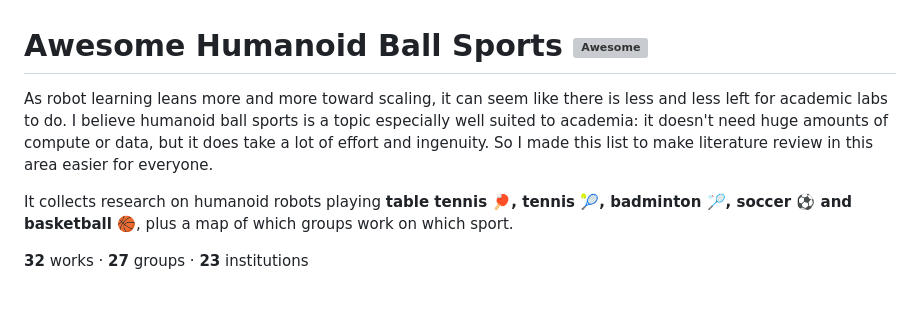
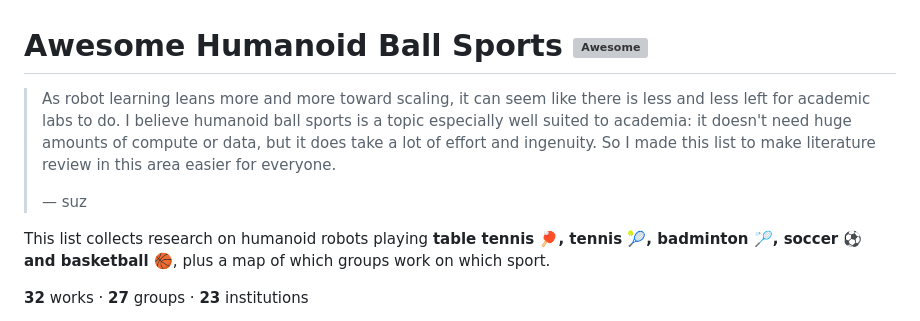
Before and after one commit to SUZ-tsinghua/awesome-humanoid-ball-sports, a Markdown page: README.md, the part around the change. Drawn GitHub-style; blank space fills up the shorter version; grey boxes are pictures that could not be loaded.

Commit message:
Set the README intro apart as a signed quote
Co-Authored-By: Claude Opus 5.5 (1M context) <noreply@anthropic.com>

```diff
--- a/README.md
+++ b/README.md
@@ -1,8 +1,10 @@
 # Awesome Humanoid Ball Sports [![Awesome](https://awesome.re/badge.svg)](https://awesome.re)
 
-As robot learning leans more and more toward scaling, it can seem like there is less and less left for academic labs to do. I believe humanoid ball sports is a topic especially well suited to academia: it doesn't need huge amounts of compute or data, but it does take a lot of effort and ingenuity. So I made this list to make literature review in this area easier for everyone.
+> As robot learning leans more and more toward scaling, it can seem like there is less and less left for academic labs to do. I believe humanoid ball sports is a topic especially well suited to academia: it doesn't need huge amounts of compute or data, but it does take a lot of effort and ingenuity. So I made this list to make literature review in this area easier for everyone.
+>
+> — suz
 
-It collects research on humanoid robots playing **table tennis 🏓, tennis 🎾, badminton 🏸, soccer ⚽ and basketball 🏀**, plus a map of which groups work on which sport.
+This list collects research on humanoid robots playing **table tennis 🏓, tennis 🎾, badminton 🏸, soccer ⚽ and basketball 🏀**, plus a map of which groups work on which sport.
 
 <!-- gen:stats -->
 **32** works · **27** groups · **23** institutions
```
